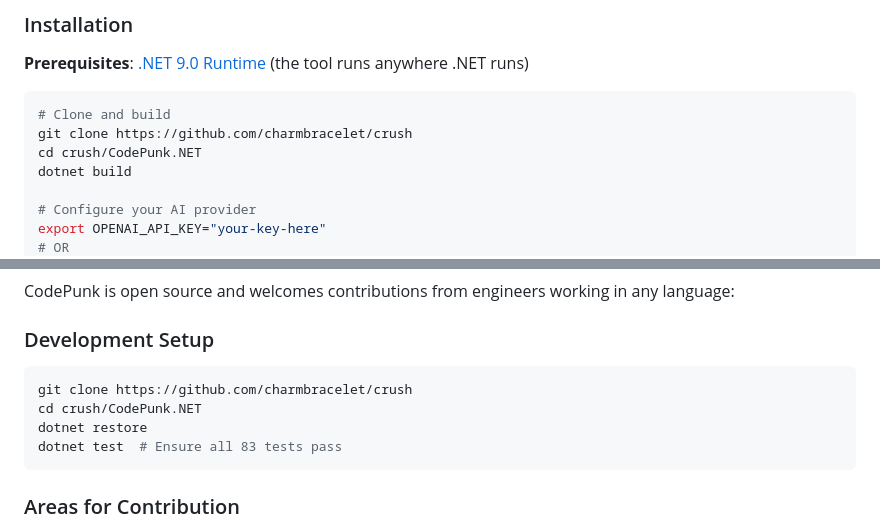
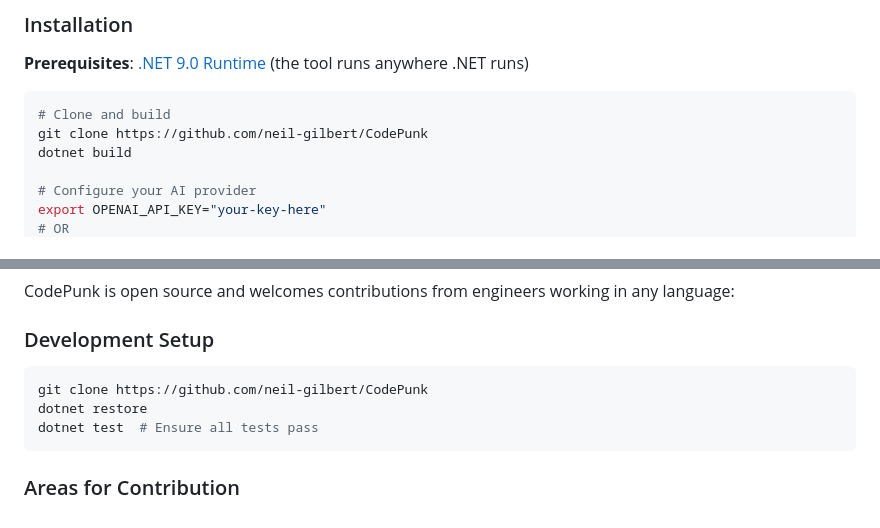
Before and after one commit to neil-gilbert/CodePunk, a Markdown page: README.md, 2 parts joined by grey strips. Rendered like a GitHub page.

````diff
--- a/README.md
+++ b/README.md
@@ -25,8 +25,7 @@ CodePunk is an intelligent coding companion built for engineers working in any l
 
 ```bash
 # Clone and build
-git clone https://github.com/charmbracelet/crush
-cd crush/CodePunk.NET
+git clone https://github.com/neil-gilbert/CodePunk
 dotnet build
 
 # Configure your AI provider
@@ -218,10 +217,9 @@ CodePunk is open source and welcomes contributions from engineers working in any
 
 ### Development Setup
 ```bash
-git clone https://github.com/charmbracelet/crush
-cd crush/CodePunk.NET
+git clone https://github.com/neil-gilbert/CodePunk
 dotnet restore
-dotnet test  # Ensure all 83 tests pass
+dotnet test  # Ensure all tests pass
 ```
 
 ### Areas for Contribution
````
